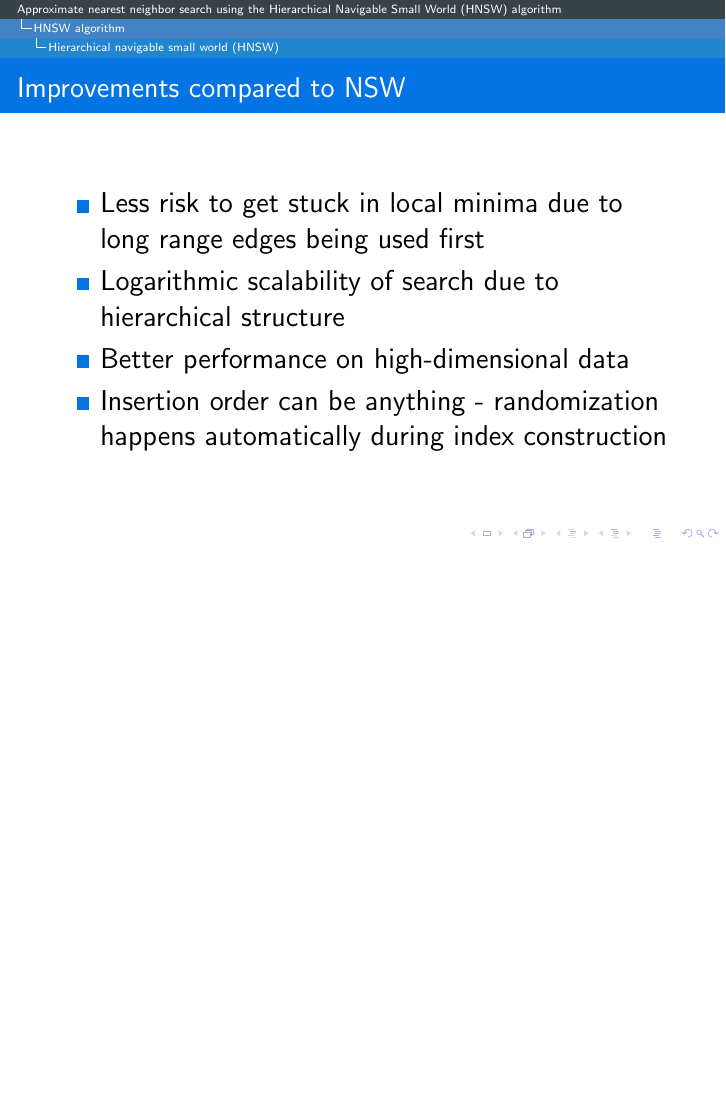
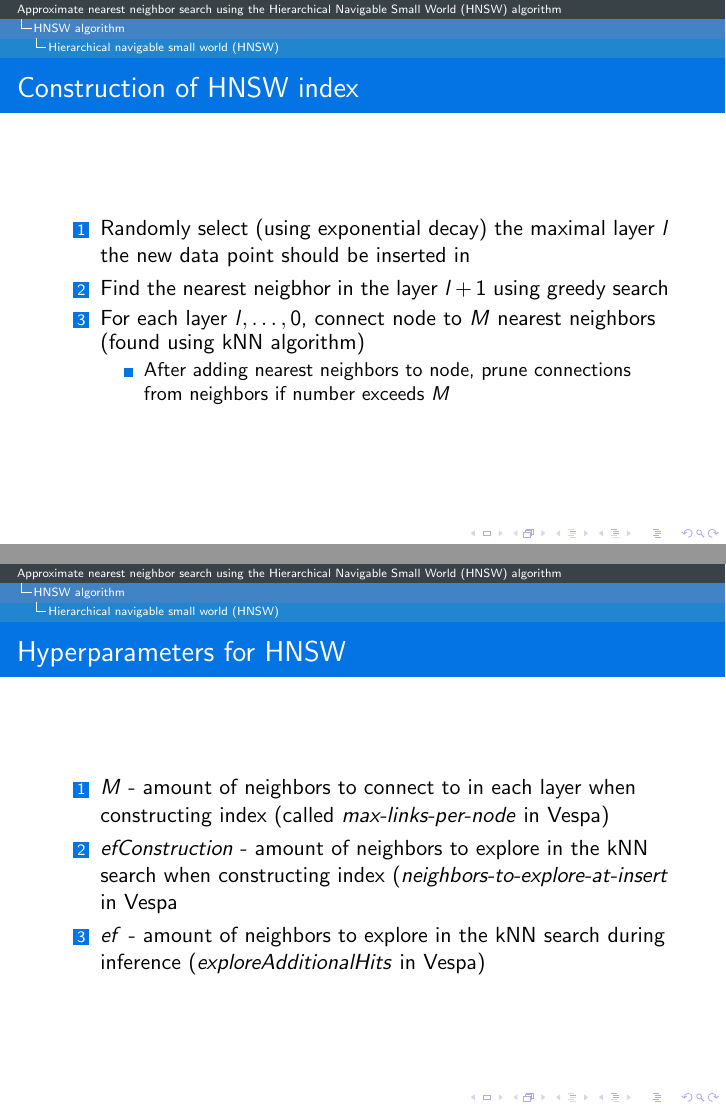
Before and after one commit to ousou/hnsw-slides, LaTeX slides (hnsw.tex): page 81 of 89 before the commit and pages 80 and 84 of 97 after it, the two joined at a grey line, the shorter picture padded with empty space. The pictures show the PDF file hnsw.pdf that the author committed with the source.

Commit message:
Add construction and hyperparam slides for HNSW

```diff
--- a/hnsw.tex
+++ b/hnsw.tex
@@ -435,7 +435,35 @@
 
   \begin{frame}
     \frametitle{Construction of HNSW index}
+   	\begin{enumerate}
 
+   		\onslide<2->{
+		\item Randomly select (using exponential decay) the maximal layer $l$ the new data point should be inserted in}
+		\onslide<3->{
+		\item Find the nearest neigbhor in the layer $l + 1$ using greedy search}
+		\onslide<4->{
+		\item For each layer $l, \ldots, 0$, connect node to $M$ nearest neighbors (found using kNN algorithm)
+		}
+		\begin{itemize}
+		\onslide<5->{
+		    \item After adding nearest neighbors to node, prune connections from neighbors if number exceeds $M$
+		}
+		\end{itemize}
+	\end{enumerate}
+  \end{frame}
+
+  \begin{frame}
+    \frametitle{Hyperparameters for HNSW}
+   	\begin{enumerate}
+
+   		\onslide<2->{
+		\item $M$ - amount of neighbors to connect to in each layer when constructing index (called \textit{max-links-per-node} in Vespa)}
+		\onslide<3->{
+		\item $efConstruction$ - amount of neighbors to explore in the kNN search when constructing index (\textit{neighbors-to-explore-at-insert} in Vespa}
+		\onslide<4->{
+		\item $ef$ - amount of neighbors to explore in the kNN search during inference (\textit{exploreAdditionalHits} in Vespa)
+		}
+	\end{enumerate}
   \end{frame}
 
   \begin{frame}
```
Also changed, not shown: hnsw.pdf.
